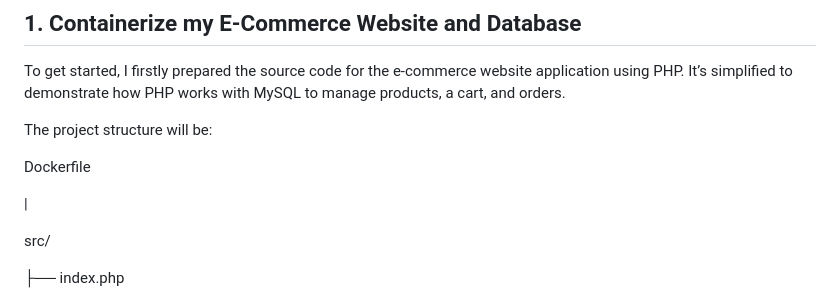
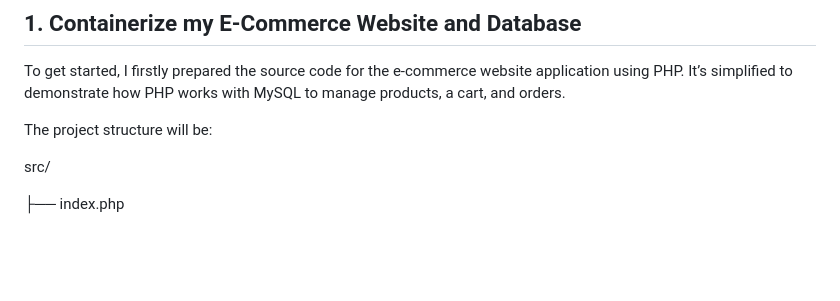
Before and after one commit to Bryan-LJX/k8s-ecomm-webapp, a Markdown page: README.md, the part around the change. Rendered like a GitHub page; blank space fills up the shorter version.

```diff
--- a/README.md
+++ b/README.md
@@ -15,10 +15,6 @@ The overall flow into implementing my project is as follows:
 To get started, I firstly prepared the source code for the e-commerce website application using PHP. It’s simplified to demonstrate how PHP works with MySQL to manage products, a cart, and orders.
 
 The project structure will be:
-
-Dockerfile
-
-|
 
 src/
 
```
